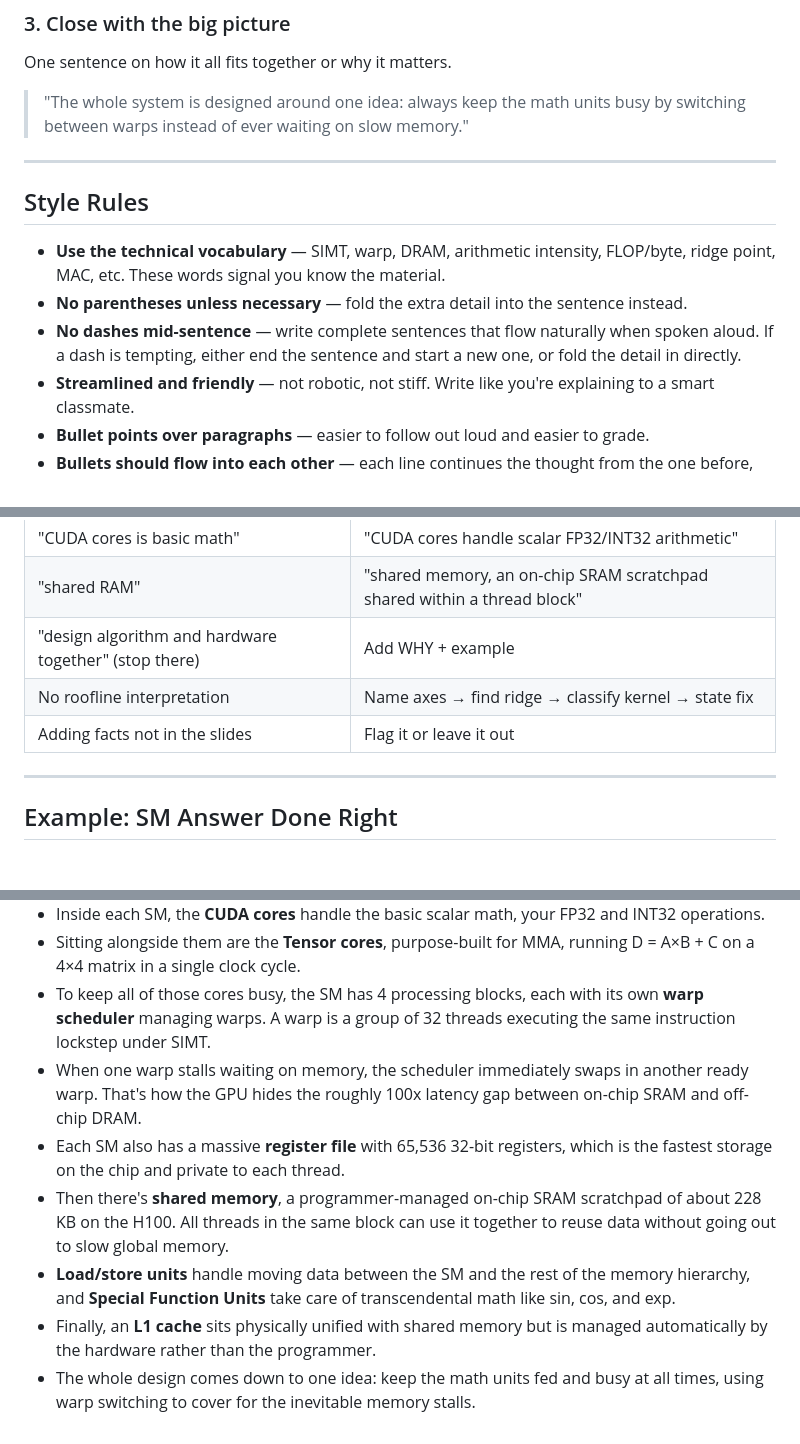
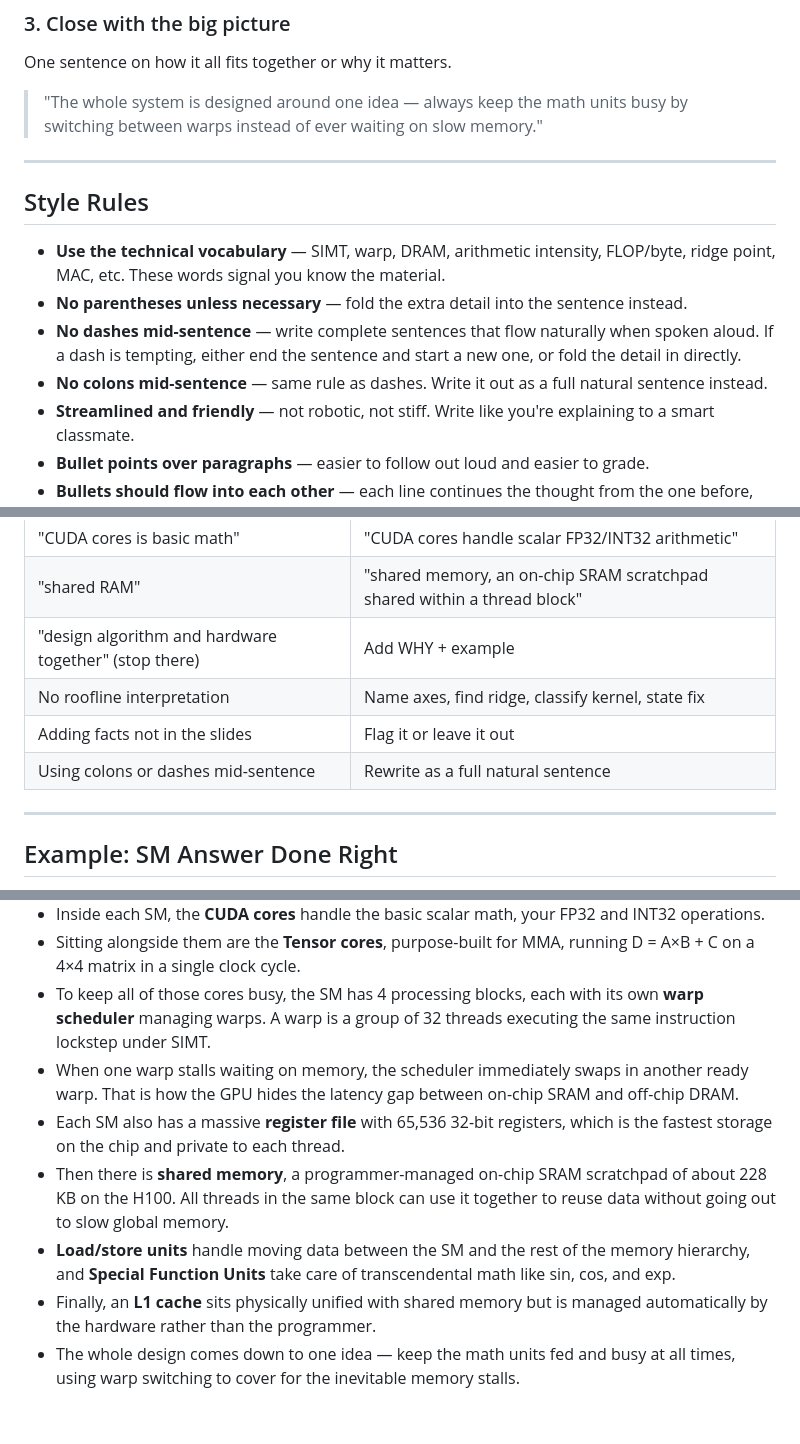
Before and after one commit to BaoPSU/ECE410-HW4AI, a Markdown page: course-materials/study/answer_method.md, 3 parts joined by grey strips. GitHub-like rendering; blank space fills up the shorter version.

Commit message:
Add no-colons style rule and clean up example answer

```diff
--- a/course-materials/study/answer_method.md
+++ b/course-materials/study/answer_method.md
@@ -33,7 +33,7 @@ Each bullet = one term + its role, and each line should continue the thought fro
 ### 3. Close with the big picture
 One sentence on how it all fits together or why it matters.
 
-> "The whole system is designed around one idea: always keep the math units busy by switching between warps instead of ever waiting on slow memory."
+> "The whole system is designed around one idea — always keep the math units busy by switching between warps instead of ever waiting on slow memory."
 
 ---
 
@@ -42,6 +42,7 @@ One sentence on how it all fits together or why it matters.
 - **Use the technical vocabulary** — SIMT, warp, DRAM, arithmetic intensity, FLOP/byte, ridge point, MAC, etc. These words signal you know the material.
 - **No parentheses unless necessary** — fold the extra detail into the sentence instead.
 - **No dashes mid-sentence** — write complete sentences that flow naturally when spoken aloud. If a dash is tempting, either end the sentence and start a new one, or fold the detail in directly.
+- **No colons mid-sentence** — same rule as dashes. Write it out as a full natural sentence instead.
 - **Streamlined and friendly** — not robotic, not stiff. Write like you're explaining to a smart classmate.
 - **Bullet points over paragraphs** — easier to follow out loud and easier to grade.
 - **Bullets should flow into each other** — each line continues the thought from the one before, like a spoken explanation broken into lines. Not a list of disconnected facts.
@@ -82,8 +83,9 @@ One sentence on how it all fits together or why it matters.
 | "CUDA cores is basic math" | "CUDA cores handle scalar FP32/INT32 arithmetic" |
 | "shared RAM" | "shared memory, an on-chip SRAM scratchpad shared within a thread block" |
 | "design algorithm and hardware together" (stop there) | Add WHY + example |
-| No roofline interpretation | Name axes → find ridge → classify kernel → state fix |
+| No roofline interpretation | Name axes, find ridge, classify kernel, state fix |
 | Adding facts not in the slides | Flag it or leave it out |
+| Using colons or dashes mid-sentence | Rewrite as a full natural sentence |
 
 ---
 
@@ -94,9 +96,9 @@ One sentence on how it all fits together or why it matters.
 - Inside each SM, the **CUDA cores** handle the basic scalar math, your FP32 and INT32 operations.
 - Sitting alongside them are the **Tensor cores**, purpose-built for MMA, running D = A×B + C on a 4×4 matrix in a single clock cycle.
 - To keep all of those cores busy, the SM has 4 processing blocks, each with its own **warp scheduler** managing warps. A warp is a group of 32 threads executing the same instruction lockstep under SIMT.
-- When one warp stalls waiting on memory, the scheduler immediately swaps in another ready warp. That's how the GPU hides the roughly 100x latency gap between on-chip SRAM and off-chip DRAM.
+- When one warp stalls waiting on memory, the scheduler immediately swaps in another ready warp. That is how the GPU hides the latency gap between on-chip SRAM and off-chip DRAM.
 - Each SM also has a massive **register file** with 65,536 32-bit registers, which is the fastest storage on the chip and private to each thread.
-- Then there's **shared memory**, a programmer-managed on-chip SRAM scratchpad of about 228 KB on the H100. All threads in the same block can use it together to reuse data without going out to slow global memory.
+- Then there is **shared memory**, a programmer-managed on-chip SRAM scratchpad of about 228 KB on the H100. All threads in the same block can use it together to reuse data without going out to slow global memory.
 - **Load/store units** handle moving data between the SM and the rest of the memory hierarchy, and **Special Function Units** take care of transcendental math like sin, cos, and exp.
 - Finally, an **L1 cache** sits physically unified with shared memory but is managed automatically by the hardware rather than the programmer.
-- The whole design comes down to one idea: keep the math units fed and busy at all times, using warp switching to cover for the inevitable memory stalls.
+- The whole design comes down to one idea — keep the math units fed and busy at all times, using warp switching to cover for the inevitable memory stalls.
```
